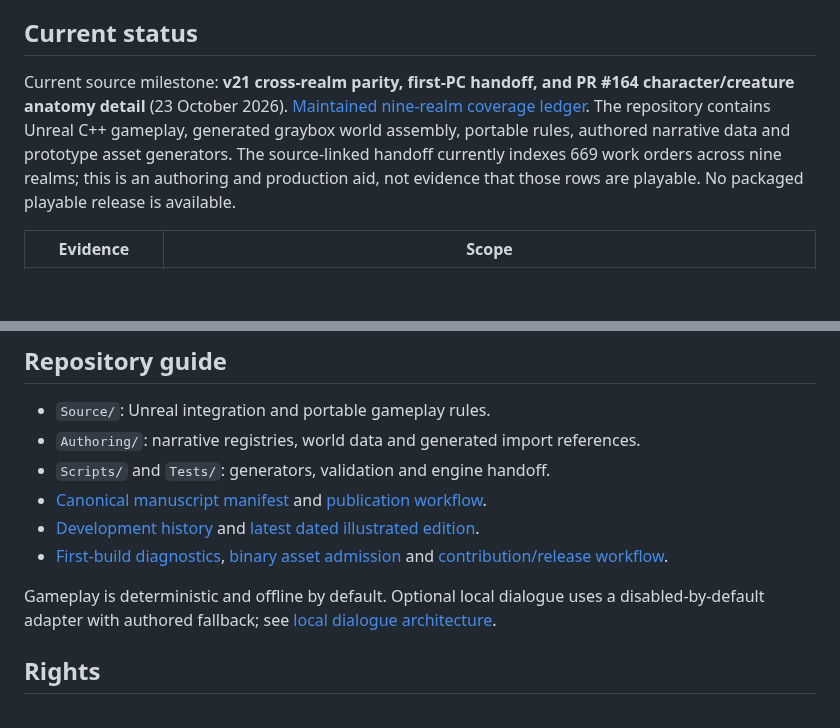
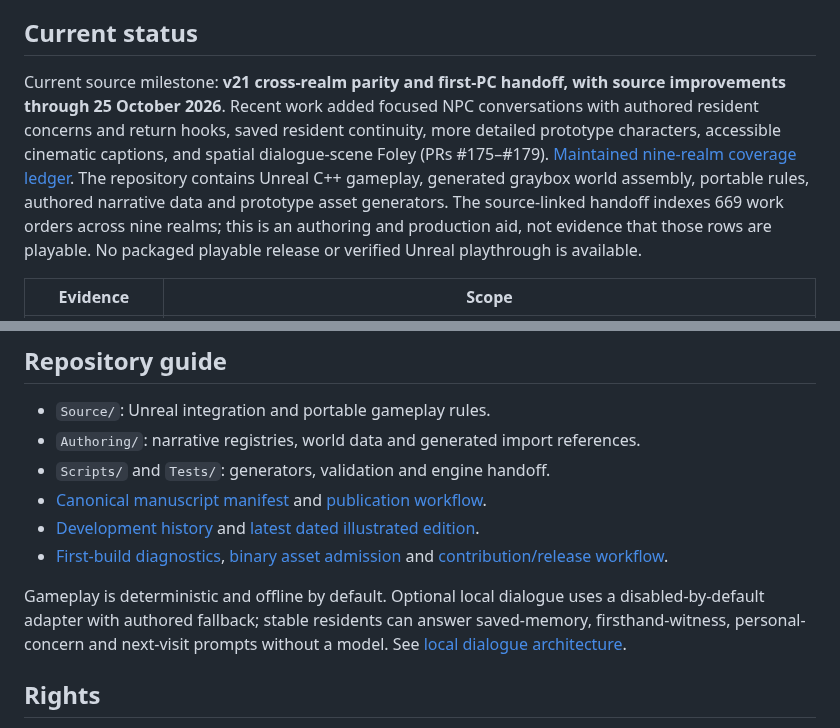
Before and after one commit to matthagersenior/TheUnmadeGame, a Markdown page: README.md, 2 parts joined by grey strips. Drawn GitHub-style; blank space fills up the shorter version.

Commit message:
Refresh project status after October source work (#180)

```diff
--- a/README.md
+++ b/README.md
@@ -10,7 +10,7 @@ Explore nine authored realms through combat, investigation, rescue and reality-c
 
 ## Current status
 
-Current source milestone: **v21 cross-realm parity, first-PC handoff, and PR #164 character/creature anatomy detail** (23 October 2026). [Maintained nine-realm coverage ledger](docs/qa/realm-coverage-ledger.json). The repository contains Unreal C++ gameplay, generated graybox world assembly, portable rules, authored narrative data and prototype asset generators. The source-linked handoff currently indexes 669 work orders across nine realms; this is an authoring and production aid, not evidence that those rows are playable. No packaged playable release is available.
+Current source milestone: **v21 cross-realm parity and first-PC handoff, with source improvements through 25 October 2026**. Recent work added focused NPC conversations with authored resident concerns and return hooks, saved resident continuity, more detailed prototype characters, accessible cinematic captions, and spatial dialogue-scene Foley (PRs #175–#179). [Maintained nine-realm coverage ledger](docs/qa/realm-coverage-ledger.json). The repository contains Unreal C++ gameplay, generated graybox world assembly, portable rules, authored narrative data and prototype asset generators. The source-linked handoff indexes 669 work orders across nine realms; this is an authoring and production aid, not evidence that those rows are playable. No packaged playable release or verified Unreal playthrough is available.
 
 | Evidence | Scope |
 | --- | --- |
@@ -56,7 +56,7 @@ This builds the Editor target and runs Unreal automation with retained reports.
 - [Development history](docs/CHANGELOG.md) and [latest dated illustrated edition](docs/lore/LATEST_ILLUSTRATED_RELEASE.md).
 - [First-build diagnostics](docs/qa/first-build-diagnostics.md), [binary asset admission](docs/qa/git-lfs.md) and [contribution/release workflow](CONTRIBUTING.md).
 
-Gameplay is deterministic and offline by default. Optional local dialogue uses a disabled-by-default adapter with authored fallback; see [local dialogue architecture](docs/architecture/local-npc-llm.md).
+Gameplay is deterministic and offline by default. Optional local dialogue uses a disabled-by-default adapter with authored fallback; stable residents can answer saved-memory, firsthand-witness, personal-concern and next-visit prompts without a model. See [local dialogue architecture](docs/architecture/local-npc-llm.md).
 
 ## Rights
 
```
